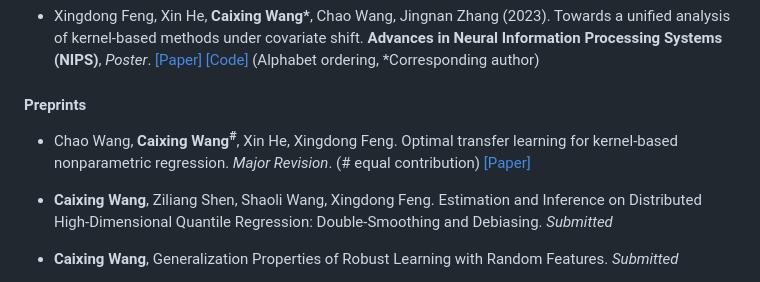
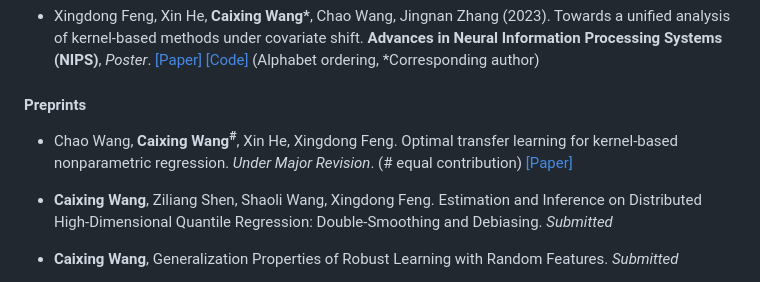
Before and after one commit to WangCaixing-96/academic_page, a Markdown page: contents/publications.md, the part around the change. Drawn GitHub-style.

```diff
--- a/contents/publications.md
+++ b/contents/publications.md
@@ -26,7 +26,7 @@
 
 
 
-- Chao Wang, <strong>Caixing Wang<sup>#<sup></strong>, Xin He, Xingdong Feng. Optimal transfer learning for kernel-based nonparametric regression. *Major Revision*. (# equal contribution) [[Paper]](https://arxiv.org/pdf/2310.13966)
+- Chao Wang, <strong>Caixing Wang<sup>#<sup></strong>, Xin He, Xingdong Feng. Optimal transfer learning for kernel-based nonparametric regression. *Under Major Revision*. (# equal contribution) [[Paper]](https://arxiv.org/pdf/2310.13966)
 
 - <strong>Caixing Wang</strong>, Ziliang Shen, Shaoli Wang, Xingdong Feng. Estimation and Inference on Distributed High-Dimensional Quantile Regression: Double-Smoothing and Debiasing. *Submitted*
 
```
